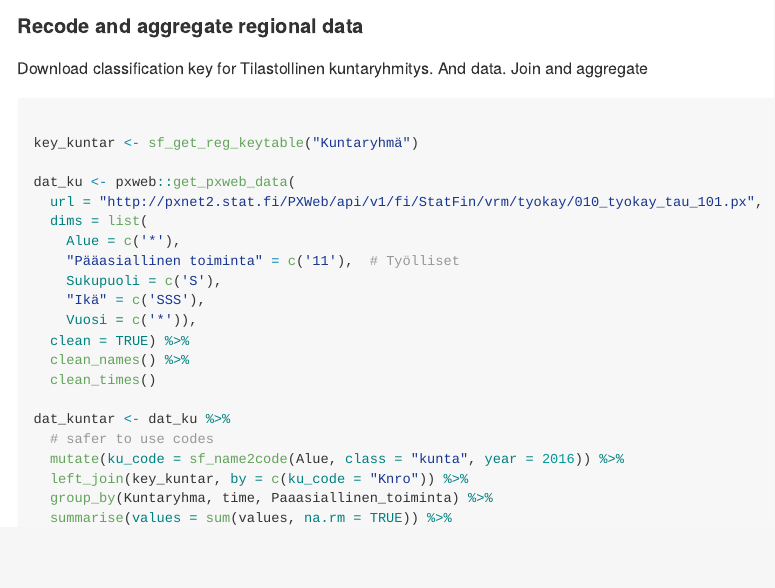
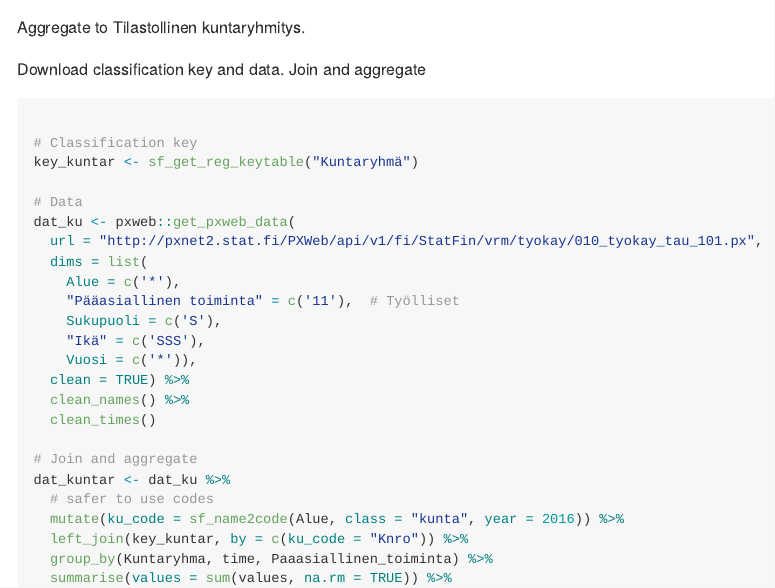
Before and after one commit to jhuovari/statfitools, an R Markdown document (README.Rmd): the page in a window 1100 px wide, from 1870 px down before the commit and from 2340 px down after it. The pictures show the output file README.md that the author committed with the source, drawn offline in the style of GitHub.

Commit message:
Fix readme

````diff
--- a/README.Rmd
+++ b/README.Rmd
@@ -100,5 +100,3 @@ TODO
 
 #### Recode and aggregate regional data
 
-Download classification key for Tilastollinen kuntaryhmitys.
-And data.
@@ -105,9 +111,14 @@ And data.
+Aggregate to Tilastollinen kuntaryhmitys.
+
+Download classification key and data.
 Join and aggregate
 
 ```{r recode}
 
+# Classification key
 key_kuntar <- sf_get_reg_keytable("Kuntaryhmä")
 
+# Data
 dat_ku <- pxweb::get_pxweb_data(
   url = "http://pxnet2.stat.fi/PXWeb/api/v1/fi/StatFin/vrm/tyokay/010_tyokay_tau_101.px",
   dims = list(
@@ -120,6 +131,7 @@ dat_ku <- pxweb::get_pxweb_data(
   clean_names() %>%
   clean_times()
 
+# Join and aggregate
 dat_kuntar <- dat_ku %>%
   # safer to use codes
   mutate(ku_code = sf_name2code(Alue, class = "kunta", year = 2016)) %>%
````
Also changed, not shown: README.md, README.Rmd (8 more changed lines).
